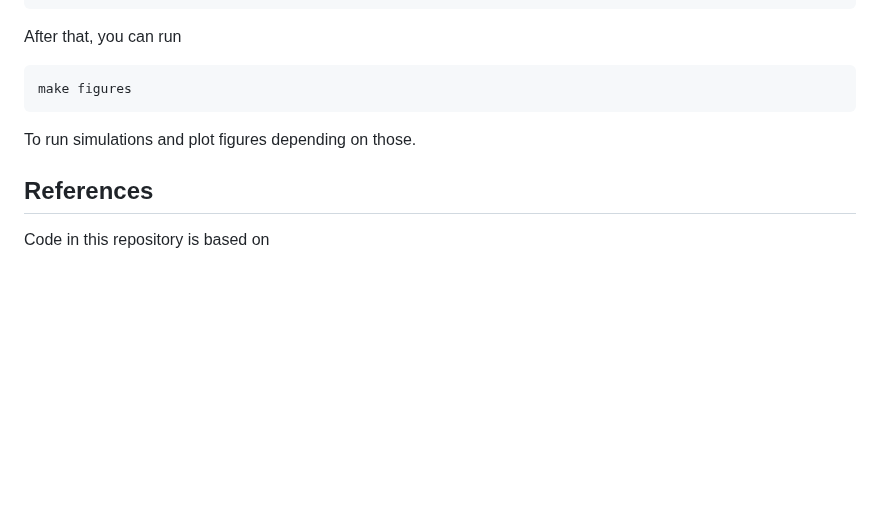
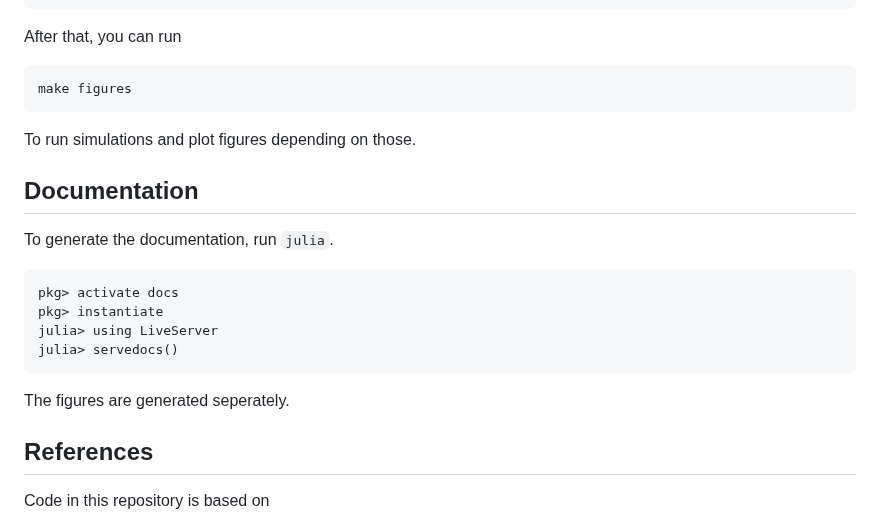
Before and after one commit to MindTheGap-ERC/CarboKitten.jl, a Markdown page: README.md, the part around the change. GitHub-like rendering; blank space fills up the shorter version.

Commit message:
add section in readme on documentation

````diff
--- a/README.md
+++ b/README.md
@@ -93,6 +93,19 @@ make figures
 
 To run simulations and plot figures depending on those.
 
+## Documentation
+
+To generate the documentation, run `julia`.
+
+```
+pkg> activate docs
+pkg> instantiate
+julia> using LiveServer
+julia> servedocs()
+```
+
+The figures are generated seperately.
+
 ## References
 
 Code in this repository is based on
````
